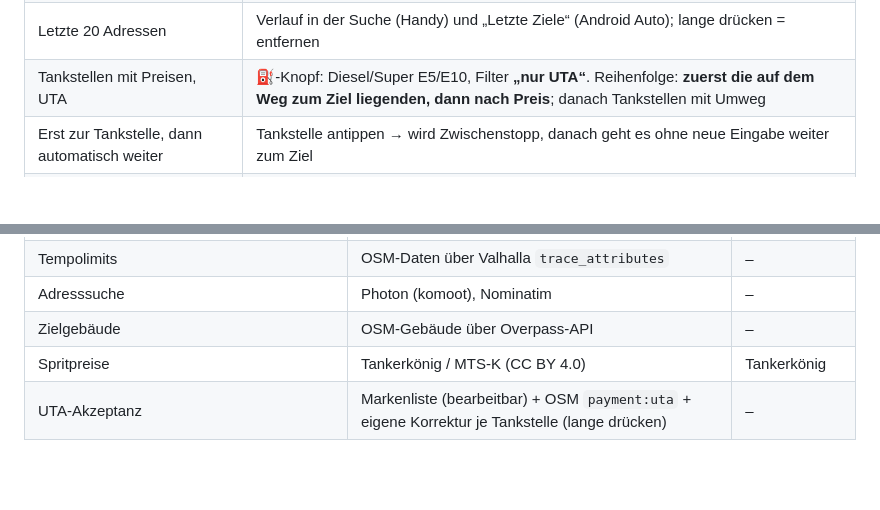
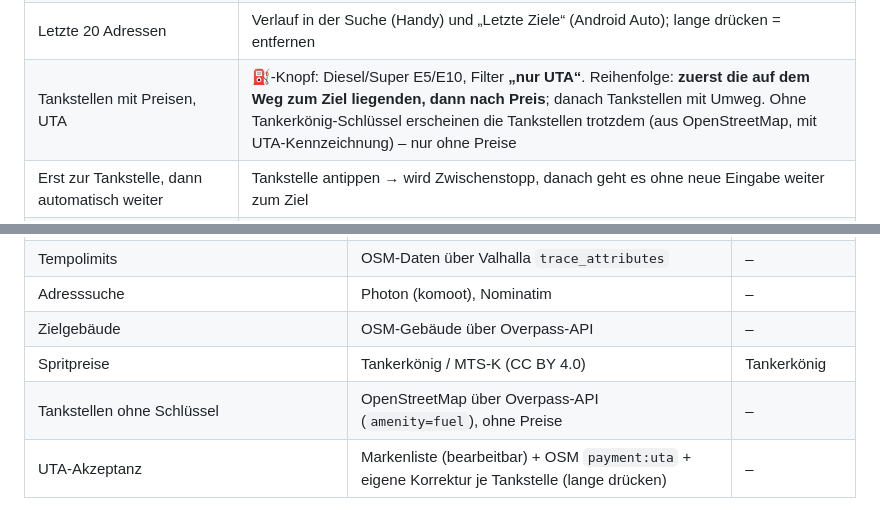
Before and after one commit to Schmenkman/kss-app-releases, a Markdown page: kss-maps/README.md, 2 parts joined by grey strips. Drawn GitHub-style; blank space fills up the shorter version.

```diff
--- a/kss-maps/README.md
+++ b/kss-maps/README.md
@@ -20,7 +20,7 @@ Google-Dienste, Karte mit MapLibre. Paket `de.sascha.kssmaps`.
 | Route ohne Stau wählen | Route mit Etikett „Ohne Stau“ und Knopf **„Stau umfahren“** (sperrt alle Staus/Sperrungen der Route und rechnet neu). Unterwegs prüft die App alle 3 Minuten und bietet schnellere Routen an |
 | Gewisse Abschnitte nicht fahren (nicht pauschal) | **Lange auf eine Straße drücken → „Abschnitt meiden“.** Gesperrt wird nur dieses Stück (bei Autobahnen beide Fahrbahnen), dargestellt als rote Strichlinie. Liste mit Ein/Aus-Schalter und Löschen über den ⛔-Knopf. Autobahnen/Maut/Fähren komplett meiden gibt es zusätzlich in den Einstellungen |
 | Letzte 20 Adressen | Verlauf in der Suche (Handy) und „Letzte Ziele“ (Android Auto); lange drücken = entfernen |
-| Tankstellen mit Preisen, UTA | ⛽-Knopf: Diesel/Super E5/E10, Filter **„nur UTA“**. Reihenfolge: **zuerst die auf dem Weg zum Ziel liegenden, dann nach Preis**; danach Tankstellen mit Umweg |
+| Tankstellen mit Preisen, UTA | ⛽-Knopf: Diesel/Super E5/E10, Filter **„nur UTA“**. Reihenfolge: **zuerst die auf dem Weg zum Ziel liegenden, dann nach Preis**; danach Tankstellen mit Umweg. Ohne Tankerkönig-Schlüssel erscheinen die Tankstellen trotzdem (aus OpenStreetMap, mit UTA-Kennzeichnung) – nur ohne Preise |
 | Erst zur Tankstelle, dann automatisch weiter | Tankstelle antippen → wird Zwischenstopp, danach geht es ohne neue Eingabe weiter zum Ziel |
 | Sprachnavigation, Ton abschaltbar | Deutsche Ansagen in 3 Stufen (Vorankündigung, nah, „Jetzt …“), Lautsprecher-Knopf (Handy und Auto) |
 | Funklöcher | Beim Start der Navigation wird die Karte entlang der Route automatisch offline gespeichert (bis 250 km), dazu ein großer Kartenspeicher (600 MB) für oft gefahrene Gegenden |
@@ -88,6 +89,7 @@ dem Installieren einer neueren Testversion muss die alte deinstalliert werden.
 | Adresssuche | Photon (komoot), Nominatim | – |
 | Zielgebäude | OSM-Gebäude über Overpass-API | – |
 | Spritpreise | Tankerkönig / MTS-K (CC BY 4.0) | Tankerkönig |
+| Tankstellen ohne Schlüssel | OpenStreetMap über Overpass-API (`amenity=fuel`), ohne Preise | – |
 | UTA-Akzeptanz | Markenliste (bearbeitbar) + OSM `payment:uta` + eigene Korrektur je Tankstelle (lange drücken) | – |
 
 UTA veröffentlicht keine offene Liste der Akzeptanzstellen; laut UTA und Vergleichsportalen
```
Also changed, not shown: other parts of kss-maps/README.md (+9 -3 lines).
